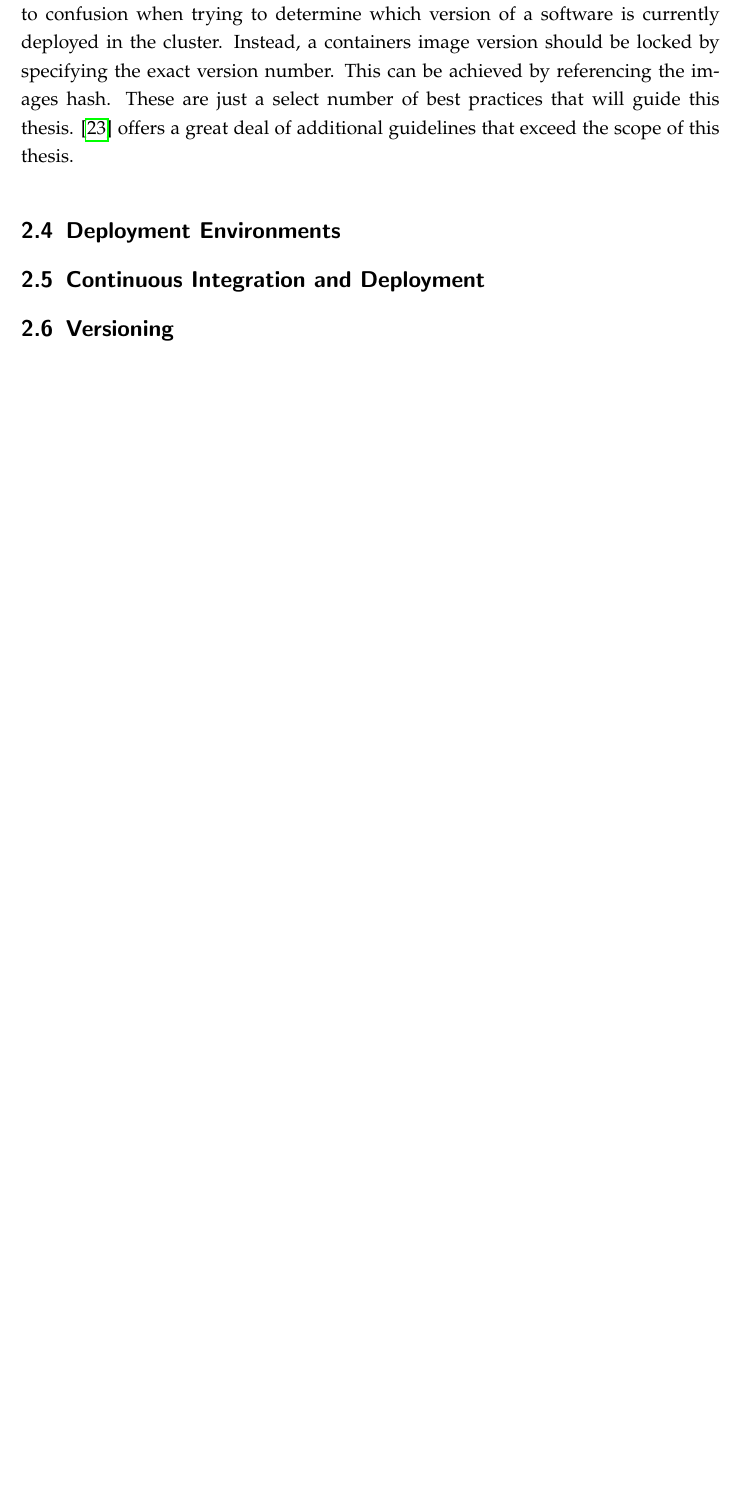
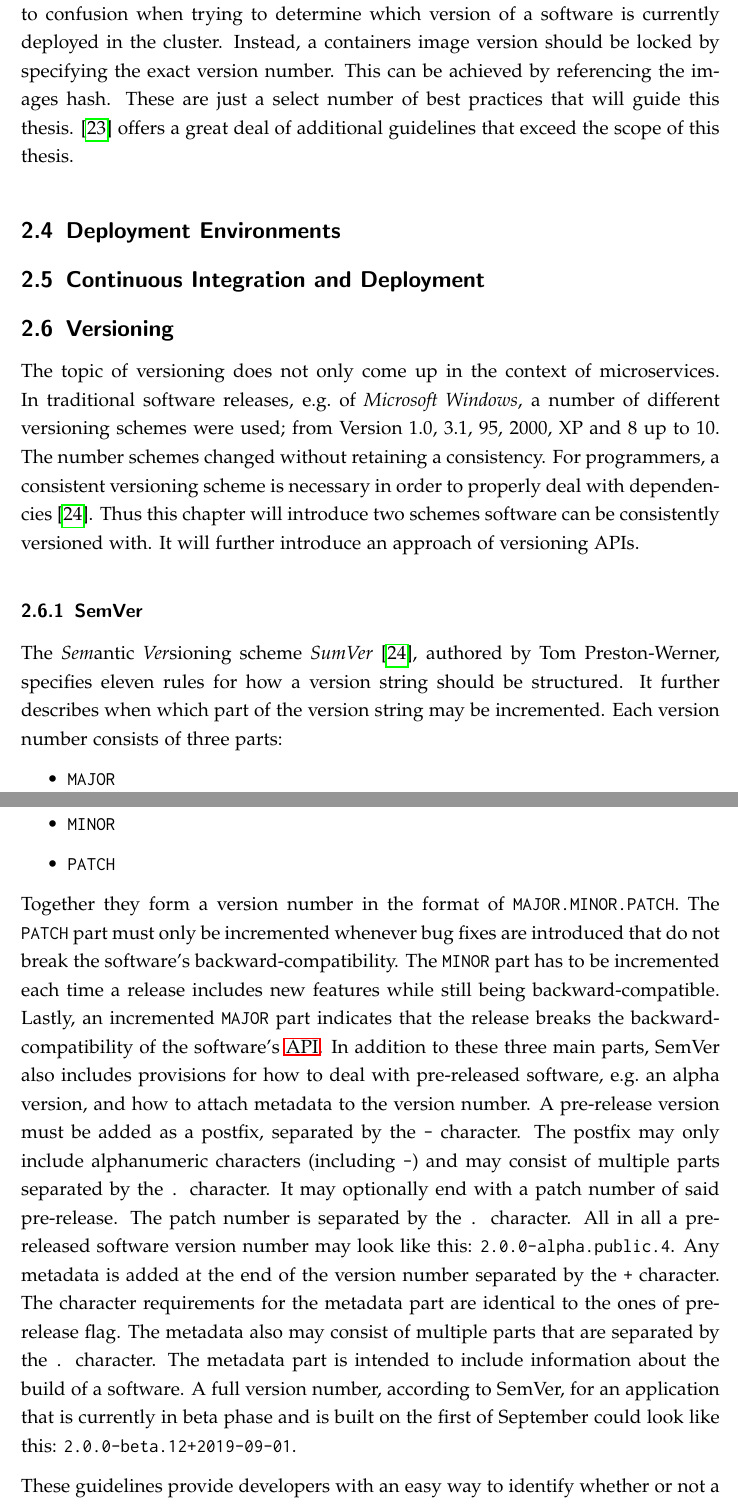
Before and after one commit to mariuskiessling/bachelor-thesis, a LaTeX paper (main.tex, which reads chapters/background/versioning.tex): part of page 28 of 34 before the commit and two parts of pages 28 and 29 of 35 after it, the two joined at a grey line, cut so that both start at the same text, the shorter picture padded with empty space. Compiled offline with pdfLaTeX.

Commit message:
Add SemVer background chapter

```diff
--- a/chapters/background/versioning.tex
+++ b/chapters/background/versioning.tex
@@ -2,3 +2,52 @@
 
 \subsection{Versioning}%
 \label{sub:Versioning}
+The topic of versioning does not only come up in the context of microservices.
+In traditional software releases, e.g.\ of \textit{Microsoft Windows}, a number
+of different versioning schemes were used; from Version 1.0, 3.1, 95, 2000, XP
+and 8 up to 10. The number schemes changed without retaining a consistency. For
+programmers, a consistent versioning scheme is necessary in order to properly
+deal with dependencies \autocite{Preston-WernerSemanticVersioning2.0.0}. Thus
+this chapter will introduce two schemes software can be consistently versioned
+with. It will further introduce an approach of versioning \acp{API}.
+
+\subsubsection{SemVer}%
+\label{ssub:SemVer}
+The \textit{Sem}antic \textit{Ver}sioning scheme \textit{SumVer}
+\autocite{Preston-WernerSemanticVersioning2.0.0}, authored by Tom
+Preston-Werner, specifies eleven rules for how a version string should be
+structured. It further describes when which part of the version string may be
+incremented. Each version number consists of three parts:
+
+\begin{itemize}
+  \item \texttt{MAJOR}
+  \item \texttt{MINOR}
+  \item \texttt{PATCH}
+\end{itemize}
+
+Together they form a version number in the format of
+\texttt{MAJOR.MINOR.PATCH}. The \texttt{PATCH} part must only be incremented
+whenever bug fixes are introduced that do not break the software's
+backward-compatibility. The \texttt{MINOR} part has to be incremented each
+time a release includes new features while still being backward-compatible.
+Lastly, an incremented \texttt{MAJOR} part indicates that the release breaks
+the backward-compatibility of the software's \ac{API}. In addition to these
+three main parts, SemVer also includes provisions for how to deal with
+pre-released software, e.g.\ an alpha version, and how to attach metadata to
+the version number. A pre-release version must be added as a postfix,
+separated by the \texttt{-} character. The postfix may only include
+alphanumeric characters (including \texttt{-}) and may consist of multiple
+parts separated by the \texttt{.} character. It may optionally end with a patch
+number of said pre-release. The patch number is separated by the \texttt{.}
+character. All in all a pre-released software version number may look like
+this: \texttt{2.0.0-alpha.public.4}. Any metadata is added at the end of the
+version number separated by the \texttt{+} character. The character
+requirements for the metadata part are identical to the ones of pre-release
+flag. The metadata also may consist of multiple parts that are separated by the
+\texttt{.} character. The metadata part is intended to include information
+about the build of a software. A full version number, according to SemVer, for
+an application that is currently in beta phase and is built on the first of
+September could look like this: \texttt{2.0.0-beta.12+2019-09-01}.
+
+These guidelines provide developers with an easy way to identify whether or not
+a dependency of their project may break its backward-compatibility when
```
Also changed, not shown: acronyms.tex (+1 -0 lines), sources.bib (+8 -0 lines), chapters/background/versioning.tex (12 more changed lines).
